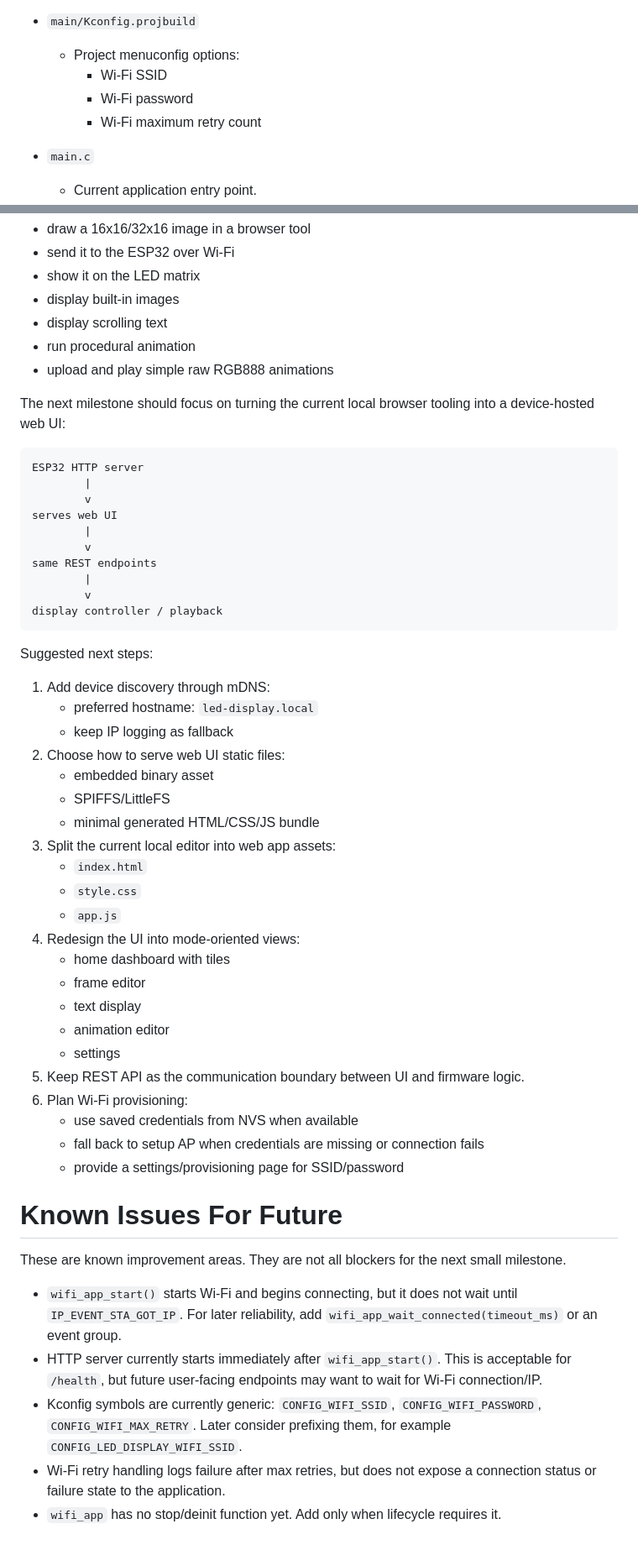
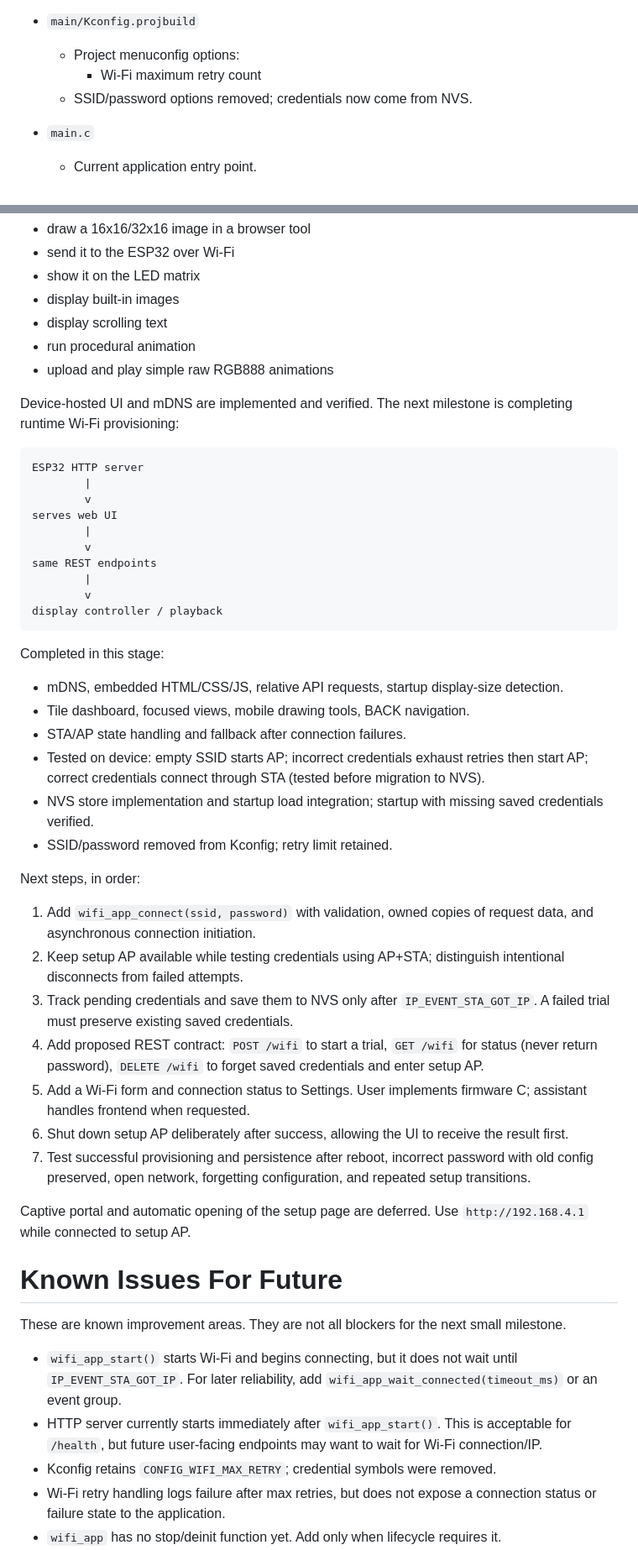
Before and after one commit to mgoszcz/led-display, a Markdown page: project-plan.md, 2 parts joined by grey strips. Shown at 84% size. GitHub-like rendering.

Commit message:
updated project plan

````diff
--- a/project-plan.md
+++ b/project-plan.md
@@ -196,9 +216,8 @@ Current modules:
 
 - `main/Kconfig.projbuild`
   - Project menuconfig options:
-    - Wi-Fi SSID
-    - Wi-Fi password
     - Wi-Fi maximum retry count
+  - SSID/password options removed; credentials now come from NVS.
 
 - `main.c`
   - Current application entry point.
@@ -584,7 +601,7 @@ The original short-term project scope is now effectively met:
 - run procedural animation
 - upload and play simple raw RGB888 animations
 
-The next milestone should focus on turning the current local browser tooling into a device-hosted web UI:
+Device-hosted UI and mDNS are implemented and verified. The next milestone is completing runtime Wi-Fi provisioning:
 
 ```text
 ESP32 HTTP server
@@ -599,30 +616,26 @@ same REST endpoints
 display controller / playback
 ```
 
-Suggested next steps:
+Completed in this stage:
 
-1. Add device discovery through mDNS:
-   - preferred hostname: `led-display.local`
-   - keep IP logging as fallback
-2. Choose how to serve web UI static files:
-   - embedded binary asset
-   - SPIFFS/LittleFS
-   - minimal generated HTML/CSS/JS bundle
-3. Split the current local editor into web app assets:
-   - `index.html`
-   - `style.css`
-   - `app.js`
-4. Redesign the UI into mode-oriented views:
-   - home dashboard with tiles
-   - frame editor
-   - text display
-   - animation editor
-   - settings
-5. Keep REST API as the communication boundary between UI and firmware logic.
-6. Plan Wi-Fi provisioning:
-   - use saved credentials from NVS when available
-   - fall back to setup AP when credentials are missing or connection fails
-   - provide a settings/provisioning page for SSID/password
+- mDNS, embedded HTML/CSS/JS, relative API requests, startup display-size detection.
+- Tile dashboard, focused views, mobile drawing tools, BACK navigation.
+- STA/AP state handling and fallback after connection failures.
+- Tested on device: empty SSID starts AP; incorrect credentials exhaust retries then start AP; correct credentials connect through STA (tested before migration to NVS).
+- NVS store implementation and startup load integration; startup with missing saved credentials verified.
+- SSID/password removed from Kconfig; retry limit retained.
+
+Next steps, in order:
+
+1. Add `wifi_app_connect(ssid, password)` with validation, owned copies of request data, and asynchronous connection initiation.
+2. Keep setup AP available while testing credentials using AP+STA; distinguish intentional disconnects from failed attempts.
+3. Track pending credentials and save them to NVS only after `IP_EVENT_STA_GOT_IP`. A failed trial must preserve existing saved credentials.
+4. Add proposed REST contract: `POST /wifi` to start a trial, `GET /wifi` for status (never return password), `DELETE /wifi` to forget saved credentials and enter setup AP.
+5. Add a Wi-Fi form and connection status to Settings. User implements firmware C; assistant handles frontend when requested.
+6. Shut down setup AP deliberately after success, allowing the UI to receive the result first.
+7. Test successful provisioning and persistence after reboot, incorrect password with old config preserved, open network, forgetting configuration, and repeated setup transitions.
+
+Captive portal and automatic opening of the setup page are deferred. Use `http://192.168.4.1` while connected to setup AP.
 
 # Known Issues For Future
 
@@ -630,7 +643,7 @@ These are known improvement areas. They are not all blockers for the next small
 
 - `wifi_app_start()` starts Wi-Fi and begins connecting, but it does not wait until `IP_EVENT_STA_GOT_IP`. For later reliability, add `wifi_app_wait_connected(timeout_ms)` or an event group.
 - HTTP server currently starts immediately after `wifi_app_start()`. This is acceptable for `/health`, but future user-facing endpoints may want to wait for Wi-Fi connection/IP.
-- Kconfig symbols are currently generic: `CONFIG_WIFI_SSID`, `CONFIG_WIFI_PASSWORD`, `CONFIG_WIFI_MAX_RETRY`. Later consider prefixing them, for example `CONFIG_LED_DISPLAY_WIFI_SSID`.
+- Kconfig retains `CONFIG_WIFI_MAX_RETRY`; credential symbols were removed.
 - Wi-Fi retry handling logs failure after max retries, but does not expose a connection status or failure state to the application.
 - `wifi_app` has no stop/deinit function yet. Add only when lifecycle requires it.
 - `http_server_app` has no stop function yet. Add `http_server_app_stop()` when needed.
````
Also changed, not shown: other parts of project-plan.md (+51 -32 lines).
